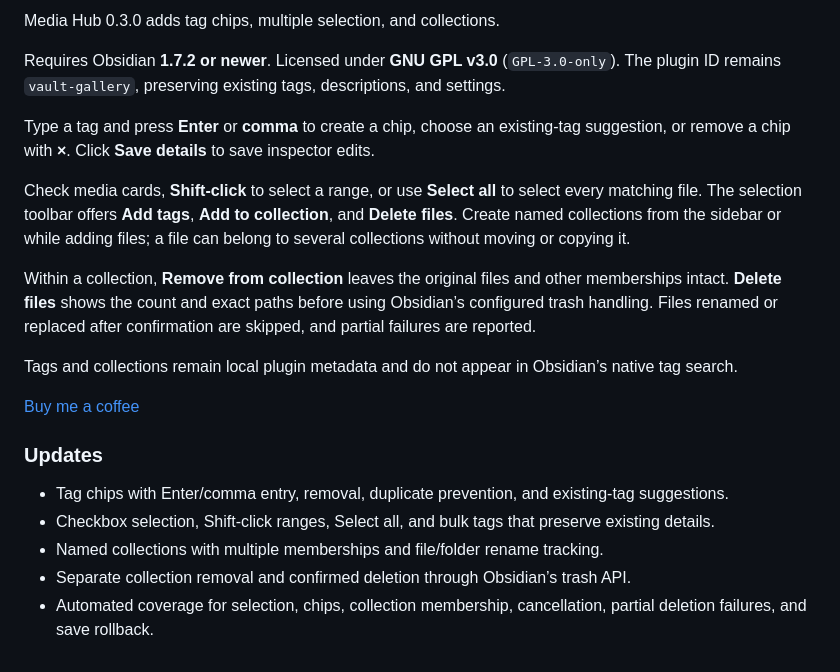
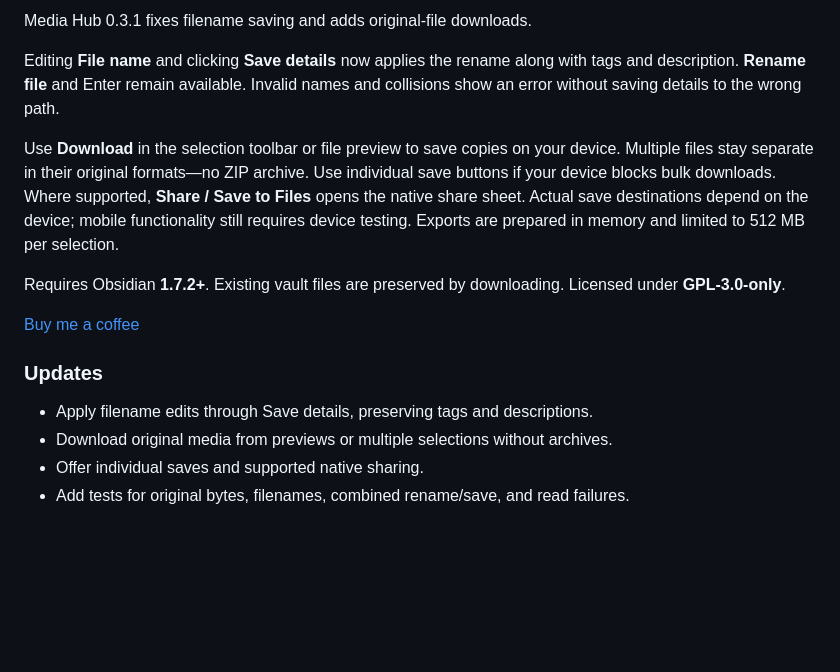
Before and after one commit to sahandps/obsidian-vault-gallery, a Markdown page: docs/release-notes.md, the part around the change. Drawn GitHub-style; blank space fills up the shorter version.

```diff
--- a/docs/release-notes.md
+++ b/docs/release-notes.md
@@ -1,21 +1,16 @@
-Media Hub 0.3.0 adds tag chips, multiple selection, and collections.
+Media Hub 0.3.1 fixes filename saving and adds original-file downloads.
 
-Requires Obsidian **1.7.2 or newer**. Licensed under **GNU GPL v3.0** (`GPL-3.0-only`). The plugin ID remains `vault-gallery`, preserving existing tags, descriptions, and settings.
+Editing **File name** and clicking **Save details** now applies the rename along with tags and description. **Rename file** and Enter remain available. Invalid names and collisions show an error without saving details to the wrong path.
 
-Type a tag and press **Enter** or **comma** to create a chip, choose an existing-tag suggestion, or remove a chip with **×**. Click **Save details** to save inspector edits.
+Use **Download** in the selection toolbar or file preview to save copies on your device. Multiple files stay separate in their original formats—no ZIP archive. Use individual save buttons if your device blocks bulk downloads. Where supported, **Share / Save to Files** opens the native share sheet. Actual save destinations depend on the device; mobile functionality still requires device testing. Exports are prepared in memory and limited to 512 MB per selection.
 
-Check media cards, **Shift-click** to select a range, or use **Select all** to select every matching file. The selection toolbar offers **Add tags**, **Add to collection**, and **Delete files**. Create named collections from the sidebar or while adding files; a file can belong to several collections without moving or copying it.
-
-Within a collection, **Remove from collection** leaves the original files and other memberships intact. **Delete files** shows the count and exact paths before using Obsidian’s configured trash handling. Files renamed or replaced after confirmation are skipped, and partial failures are reported.
-
-Tags and collections remain local plugin metadata and do not appear in Obsidian’s native tag search.
+Requires Obsidian **1.7.2+**. Existing vault files are preserved by downloading. Licensed under **GPL-3.0-only**.
 
 [Buy me a coffee](https://buymeacoffee.com/sahandprs)
 
 ### Updates
 
-- Tag chips with Enter/comma entry, removal, duplicate prevention, and existing-tag suggestions.
-- Checkbox selection, Shift-click ranges, Select all, and bulk tags that preserve existing details.
-- Named collections with multiple memberships and file/folder rename tracking.
-- Separate collection removal and confirmed deletion through Obsidian’s trash API.
-- Automated coverage for selection, chips, collection membership, cancellation, partial deletion failures, and save rollback.
+- Apply filename edits through Save details, preserving tags and descriptions.
+- Download original media from previews or multiple selections without archives.
+- Offer individual saves and supported native sharing.
+- Add tests for original bytes, filenames, combined rename/save, and read failures.
```
Also changed, not shown: README.md (+13 -1 lines), docs/images/downloads.jpg (added), 10 other files.
